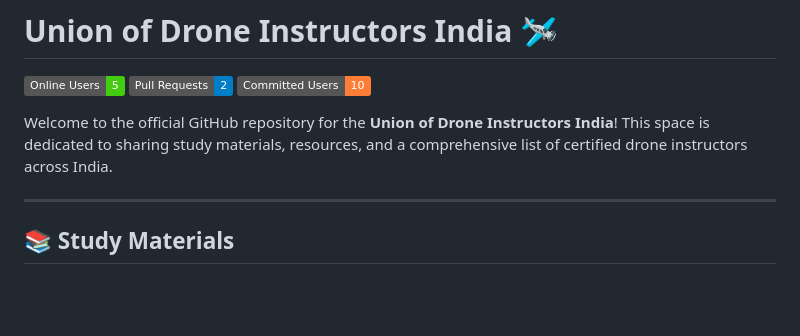
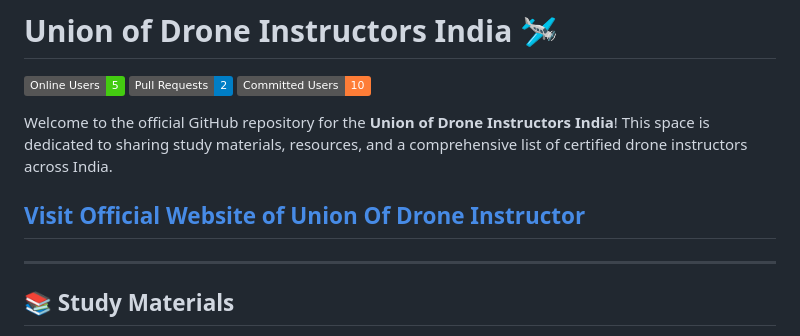
Before and after one commit to DroneInstructorIndia/Union-of-Drone-Instructor-India, a Markdown page: README.md, the part around the change. Drawn GitHub-style; badges without logos; blank space fills up the shorter version.

Commit message:
Update README.md
Added Website Link in Readme

```diff
--- a/README.md
+++ b/README.md
@@ -6,6 +6,7 @@
 
 Welcome to the official GitHub repository for the **Union of Drone Instructors India**! This space is dedicated to sharing study materials, resources, and a comprehensive list of certified drone instructors across India.
 
+## [Visit Official Website of Union Of Drone Instructor](https://droneinstructorindia.github.io/Union-of-Drone-Instructor-India/)
 ---
 
 ## 📚 Study Materials
```
